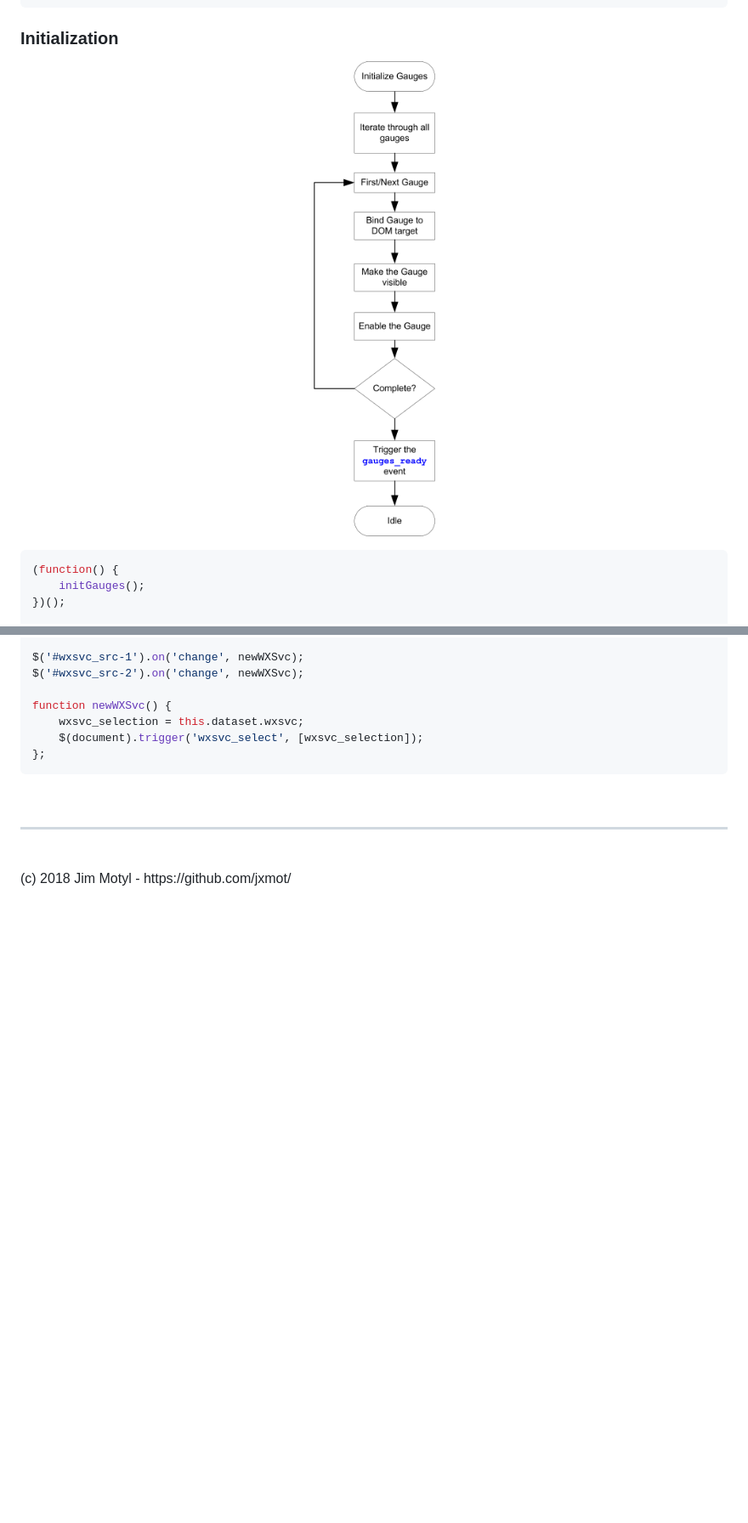
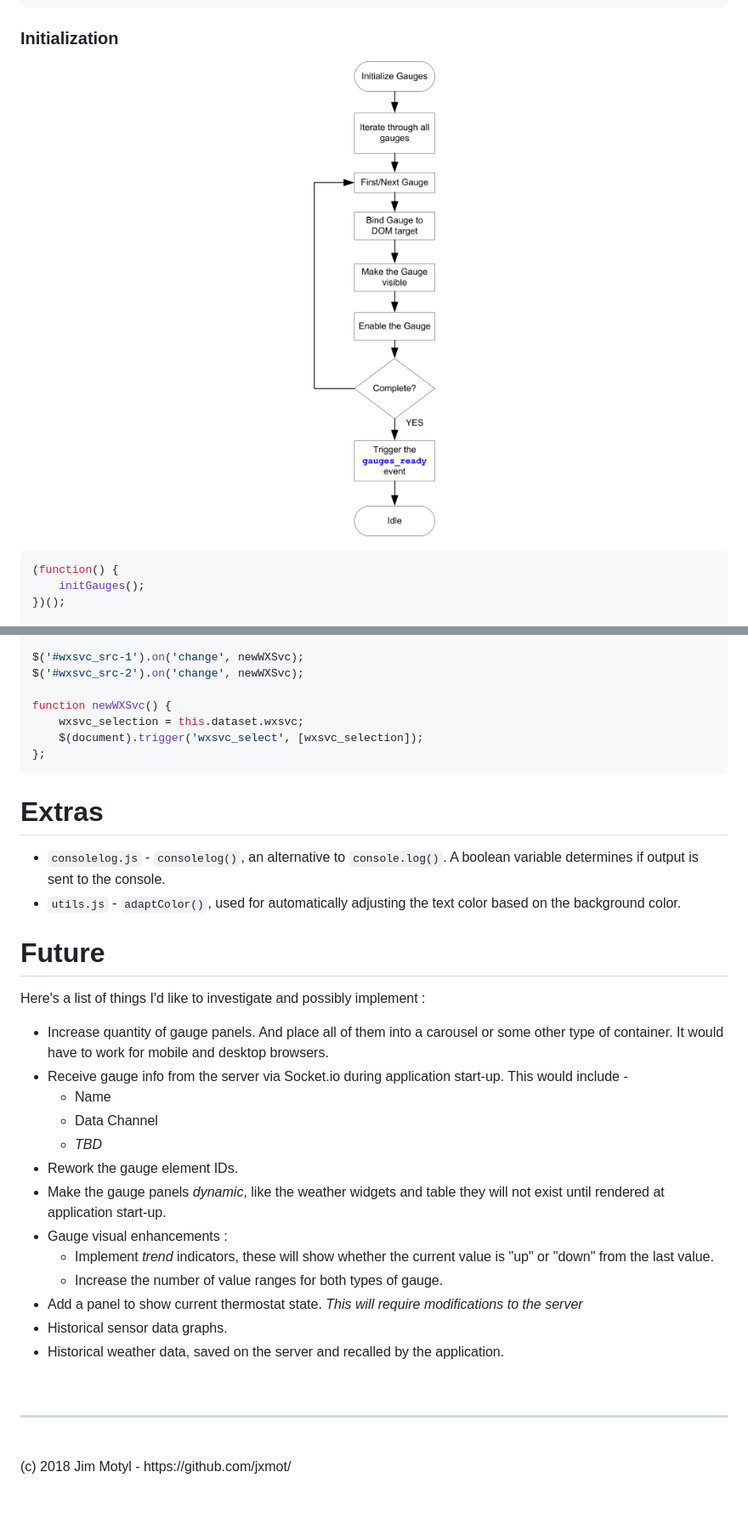
Before and after one commit to jxmot/client-dht-udp, a Markdown page: README.md, 2 parts joined by grey strips. Shown: that part at 85% size. Drawn GitHub-style; pictures changed too: mdimg/gauges_init-flow-1-350x1368.png; blank space fills up the shorter version.

````diff
--- a/README.md
+++ b/README.md
@@ -346,12 +343,28 @@ function newWXSvc() {
 };
 ```
 
+# Extras
 
+* `consolelog.js` - `consolelog()`, an alternative to `console.log()`. A boolean variable determines if output is sent to the console.
+* `utils.js` - `adaptColor()`, used for automatically adjusting the text color based on the background color.
 
+# Future
 
+Here's a list of things I'd like to investigate and possibly implement :
 
-
-
+* Increase quantity of gauge panels. And place all of them into a carousel or some other type of container. It would have to work for mobile and desktop browsers.
+* Receive gauge info from the server via Socket.io during application start-up. This would include -
+    * Name
+    * Data Channel
+    * *TBD*
+* Rework the gauge element IDs.
+* Make the gauge panels *dynamic*, like the weather widgets and table they will not exist until rendered at application start-up.
+* Gauge visual enhancements :
+    * Implement *trend* indicators, these will show whether the current value is "up" or "down" from the last value.
+    * Increase the number of value ranges for both types of gauge.
+* Add a panel to show current thermostat state. *This will require modifications to the server*
+* Historical sensor data graphs.
+* Historical weather data, saved on the server and recalled by the application.
 
 <br>
 <hr>
````
Also changed, not shown: other parts of README.md (+0 -3 lines).
